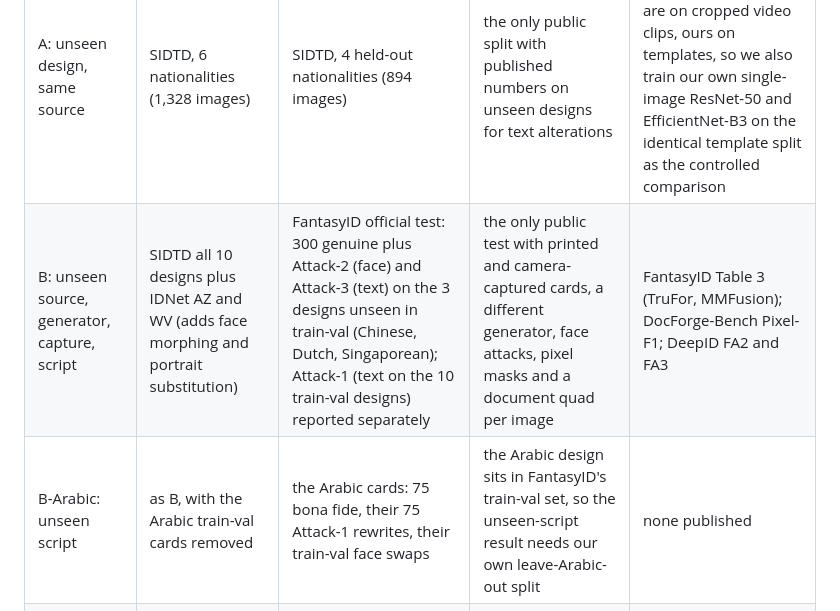
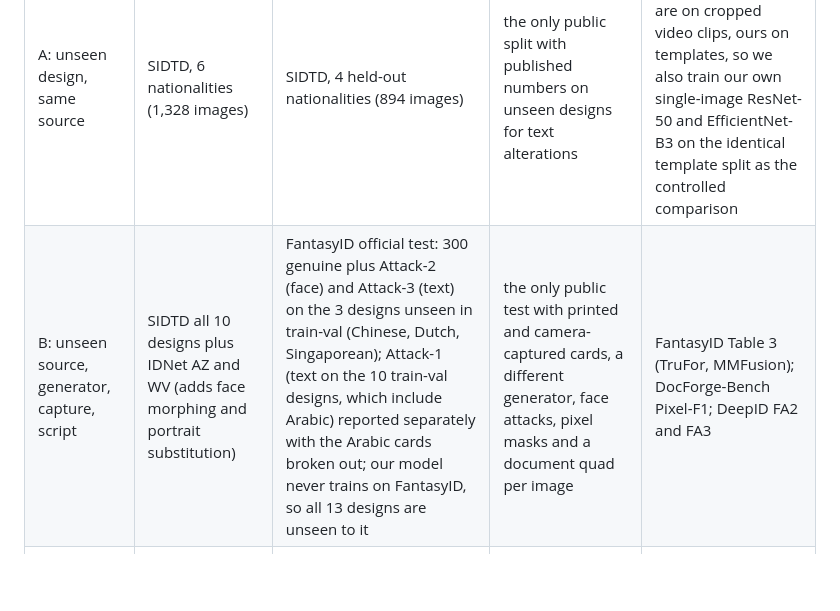
Before and after one commit to 7abushahla/ReferNet, a Markdown page: docs/study-brief.md, the part around the change. Drawn GitHub-style; blank space fills up the shorter version.

```diff
--- a/docs/study-brief.md
+++ b/docs/study-brief.md
@@ -44,8 +44,7 @@ Positioning sentence for the paper: published detectors memorize designs; templa
 | Protocol | Train | Test | Why this test | Published comparison |
 |---|---|---|---|---|
 | A: unseen design, same source | SIDTD, 6 nationalities (1,328 images) | SIDTD, 4 held-out nationalities (894 images) | the only public split with published numbers on unseen designs for text alterations | SIDTD Table 5 few-shot rows; note they are on cropped video clips, ours on templates, so we also train our own single-image ResNet-50 and EfficientNet-B3 on the identical template split as the controlled comparison |
-| B: unseen source, generator, capture, script | SIDTD all 10 designs plus IDNet AZ and WV (adds face morphing and portrait substitution) | FantasyID official test: 300 genuine plus Attack-2 (face) and Attack-3 (text) on the 3 designs unseen in train-val (Chinese, Dutch, Singaporean); Attack-1 (text on the 10 train-val designs) reported separately | the only public test with printed and camera-captured cards, a different generator, face attacks, pixel masks and a document quad per image | FantasyID Table 3 (TruFor, MMFusion); DocForge-Bench Pixel-F1; DeepID FA2 and FA3 |
-| B-Arabic: unseen script | as B, with the Arabic train-val cards removed | the Arabic cards: 75 bona fide, their 75 Attack-1 rewrites, their train-val face swaps | the Arabic design sits in FantasyID's train-val set, so the unseen-script result needs our own leave-Arabic-out split | none published |
+| B: unseen source, generator, capture, script | SIDTD all 10 designs plus IDNet AZ and WV (adds face morphing and portrait substitution) | FantasyID official test: 300 genuine plus Attack-2 (face) and Attack-3 (text) on the 3 designs unseen in train-val (Chinese, Dutch, Singaporean); Attack-1 (text on the 10 train-val designs, which include Arabic) reported separately with the Arabic cards broken out; our model never trains on FantasyID, so all 13 designs are unseen to it | the only public test with printed and camera-captured cards, a different generator, face attacks, pixel masks and a document quad per image | FantasyID Table 3 (TruFor, MMFusion); DocForge-Bench Pixel-F1; DeepID FA2 and FA3 |
 | C: unseen design, published pair | IDNet WV, four attack folders as positives (about 10,000 images after balancing) | IDNet AZ, 1,000 test identities per class, per task; and the reverse | direct rerun of the published failure we cite in the introduction | IDNet Table 14 |
 
 In every protocol the reference for a test design is built from genuine images of that design that are never test samples and never training samples (leave-identity-out median for A and B; the 4,979 non-test genuine images for C). The detector never trains on a test design. The single-image baseline uses the same code with the reference input removed, so the reference is the only difference.
```
Also changed, not shown: docs/data-decision.md (+1 -1 lines).
